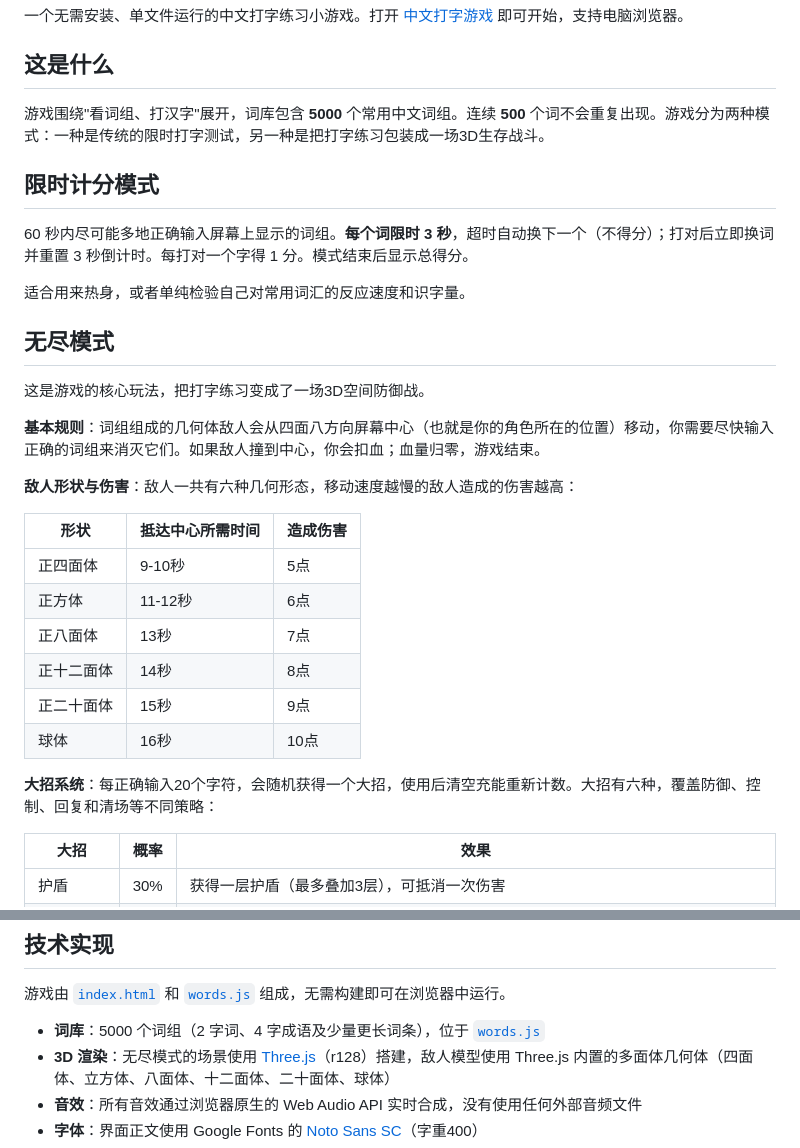
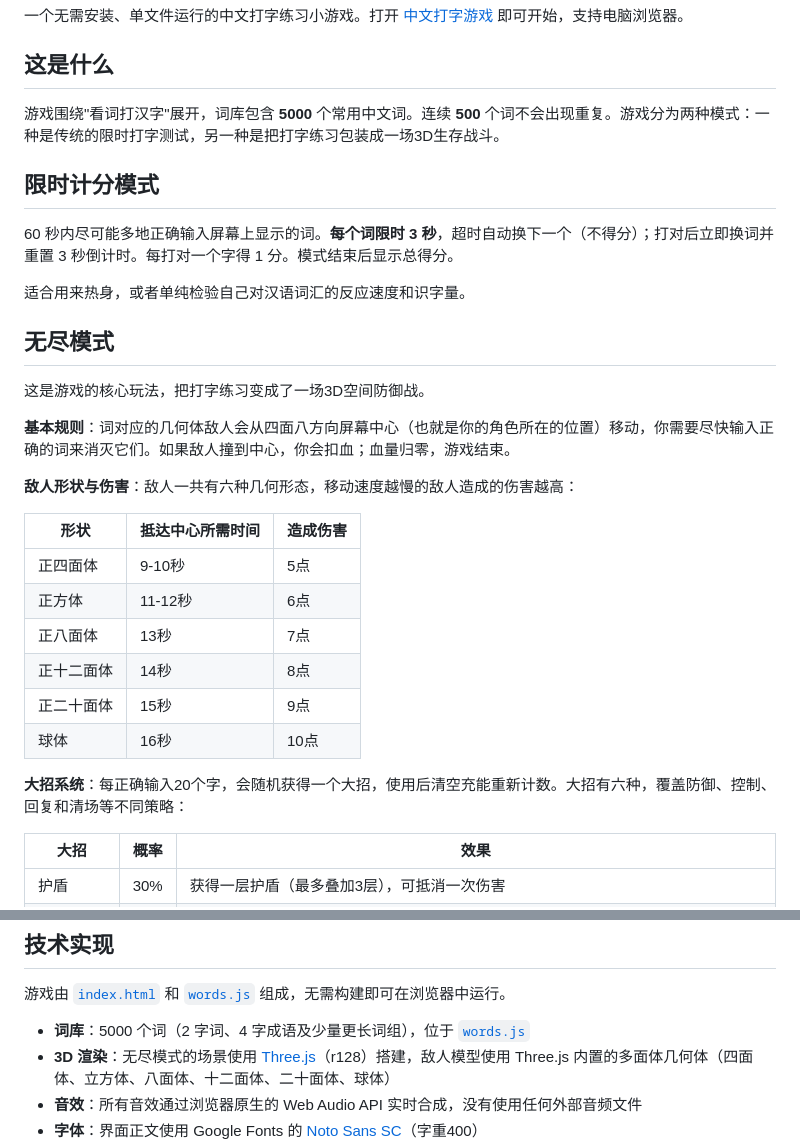
Before and after one commit to tengyanhaiin-star/Chinese-Typing-Game, a Markdown page: README.md, 2 parts joined by grey strips. Drawn GitHub-style.

Commit message:
Refine wording in README for better clarity
Updated wording for clarity and consistency in the README.

```diff
--- a/README.md
+++ b/README.md
@@ -4,19 +4,19 @@
 
 ## 这是什么
 
-游戏围绕"看词组、打汉字"展开，词库包含 **5000** 个常用中文词组。连续 **500** 个词不会重复出现。游戏分为两种模式：一种是传统的限时打字测试，另一种是把打字练习包装成一场3D生存战斗。
+游戏围绕"看词打汉字"展开，词库包含 **5000** 个常用中文词。连续 **500** 个词不会出现重复。游戏分为两种模式：一种是传统的限时打字测试，另一种是把打字练习包装成一场3D生存战斗。
 
 ## 限时计分模式
 
-60 秒内尽可能多地正确输入屏幕上显示的词组。**每个词限时 3 秒**，超时自动换下一个（不得分）；打对后立即换词并重置 3 秒倒计时。每打对一个字得 1 分。模式结束后显示总得分。
+60 秒内尽可能多地正确输入屏幕上显示的词。**每个词限时 3 秒**，超时自动换下一个（不得分）；打对后立即换词并重置 3 秒倒计时。每打对一个字得 1 分。模式结束后显示总得分。
 
-适合用来热身，或者单纯检验自己对常用词汇的反应速度和识字量。
+适合用来热身，或者单纯检验自己对汉语词汇的反应速度和识字量。
 
 ## 无尽模式
 
 这是游戏的核心玩法，把打字练习变成了一场3D空间防御战。
 
-**基本规则**：词组组成的几何体敌人会从四面八方向屏幕中心（也就是你的角色所在的位置）移动，你需要尽快输入正确的词组来消灭它们。如果敌人撞到中心，你会扣血；血量归零，游戏结束。
+**基本规则**：词对应的几何体敌人会从四面八方向屏幕中心（也就是你的角色所在的位置）移动，你需要尽快输入正确的词来消灭它们。如果敌人撞到中心，你会扣血；血量归零，游戏结束。
 
 **敌人形状与伤害**：敌人一共有六种几何形态，移动速度越慢的敌人造成的伤害越高：
 
@@ -29,7 +29,7 @@
 | 正二十面体 | 15秒 | 9点 |
 | 球体 | 16秒 | 10点 |
 
-**大招系统**：每正确输入20个字符，会随机获得一个大招，使用后清空充能重新计数。大招有六种，覆盖防御、控制、回复和清场等不同策略：
+**大招系统**：每正确输入20个字，会随机获得一个大招，使用后清空充能重新计数。大招有六种，覆盖防御、控制、回复和清场等不同策略：
 
 | 大招 | 概率 | 效果 |
 |------|------|------|
@@ -51,7 +51,7 @@
 
 游戏由 [`index.html`](index.html) 和 [`words.js`](words.js) 组成，无需构建即可在浏览器中运行。
 
-- **词库**：5000 个词组（2 字词、4 字成语及少量更长词条），位于 [`words.js`](words.js)
+- **词库**：5000 个词（2 字词、4 字成语及少量更长词组），位于 [`words.js`](words.js)
 - **3D 渲染**：无尽模式的场景使用 [Three.js](https://threejs.org/)（r128）搭建，敌人模型使用 Three.js 内置的多面体几何体（四面体、立方体、八面体、十二面体、二十面体、球体）
 - **音效**：所有音效通过浏览器原生的 Web Audio API 实时合成，没有使用任何外部音频文件
 - **字体**：界面正文使用 Google Fonts 的 [Noto Sans SC](https://fonts.google.com/noto/specimen/Noto+Sans+SC)（字重400）
```
